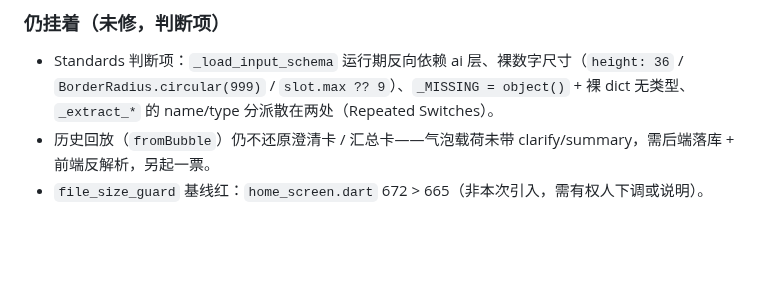
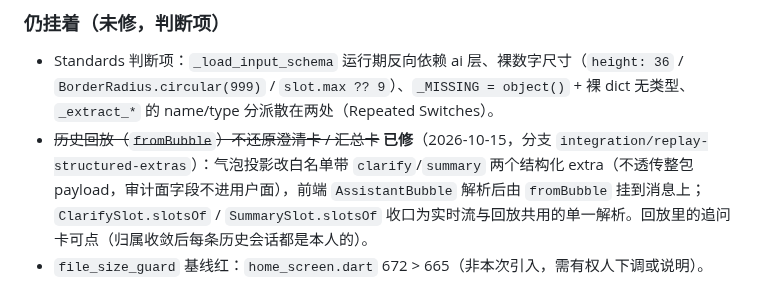
Before and after one commit to annilq/openedu, a Markdown page: .scratch/tool-input-schema-slot-filling/REVIEW.md, the part around the change. GitHub-like rendering; blank space fills up the shorter version.

Commit message:
chore(tracker): 勾掉 slot-filling 回放缺口（已修）

```diff
--- a/.scratch/tool-input-schema-slot-filling/REVIEW.md
+++ b/.scratch/tool-input-schema-slot-filling/REVIEW.md
@@ -81,5 +81,5 @@
 ### 仍挂着（未修，判断项）
 
 - Standards 判断项：`_load_input_schema` 运行期反向依赖 ai 层、裸数字尺寸（`height: 36` / `BorderRadius.circular(999)` / `slot.max ?? 9`）、`_MISSING = object()` + 裸 dict 无类型、`_extract_*` 的 name/type 分派散在两处（Repeated Switches）。
-- 历史回放（`fromBubble`）仍不还原澄清卡 / 汇总卡——气泡载荷未带 clarify/summary，需后端落库 + 前端反解析，另起一票。
+- ~~历史回放（`fromBubble`）不还原澄清卡 / 汇总卡~~ **已修**（2026-10-15，分支 `integration/replay-structured-extras`）：气泡投影改白名单带 `clarify`/`summary` 两个结构化 extra（不透传整包 payload，审计面字段不进用户面），前端 `AssistantBubble` 解析后由 `fromBubble` 挂到消息上；`ClarifySlot.slotsOf` / `SummarySlot.slotsOf` 收口为实时流与回放共用的单一解析。回放里的追问卡可点（归属收敛后每条历史会话都是本人的）。
 - `file_size_guard` 基线红：`home_screen.dart` 672 > 665（非本次引入，需有权人下调或说明）。
```
Also changed, not shown: 1 other file.
